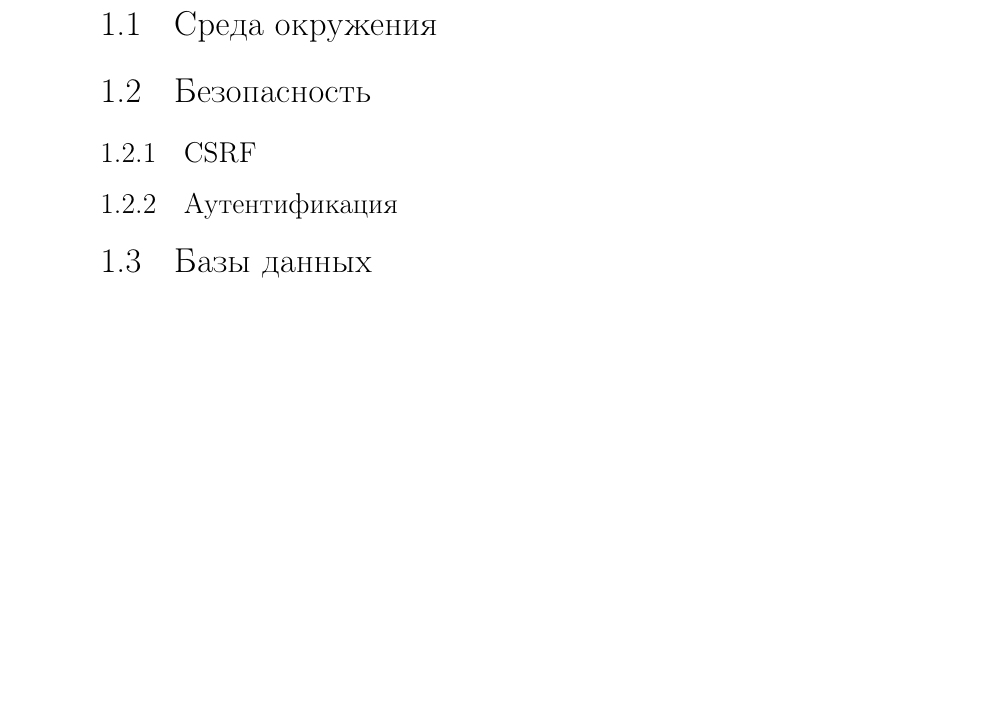
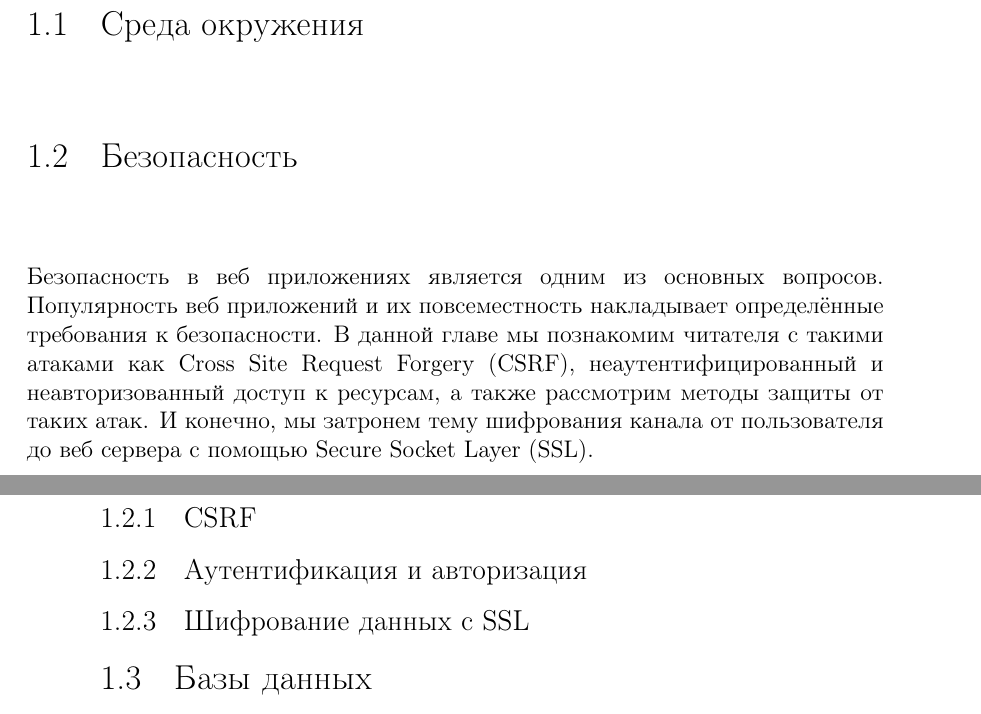
Before and after one commit to dmitriykuptsov/python_web_development, a LaTeX book (book.tex, which reads intro.tex): part of page 8 of 11 before the commit and two parts of pages 7 and 8 of 11 after it, the two joined at a grey line, cut so that both start at the same text, the shorter picture padded with empty space. Compiled offline with pdfLaTeX.

Commit message:
Security

```diff
--- a/intro.tex
+++ b/intro.tex
@@ -19,9 +19,20 @@
 
 \section{Безопасность}
 
+Безопасность в веб приложениях является одним из основных
+вопросов. Популярность веб приложений и их повсеместность
+накладывает определённые требования к безопасности. В данной
+главе мы познакомим читателя с такими атаками как Cross
+Site Request Forgery (CSRF), неаутентифицированный и неавторизованный
+доступ к ресурсам, а также рассмотрим методы защиты от таких атак.
+И конечно, мы затронем тему шифрования канала от пользователя до веб
+сервера с помощью Secure Socket Layer (SSL).
+
 \subsection{CSRF}
 
-\subsection{Аутентификация}
+\subsection{Аутентификация и авторизация}
+
+\subsection{Шифрование данных с SSL}
 
 \section{Базы данных}
 
```
Also changed, not shown: book.pdf.
